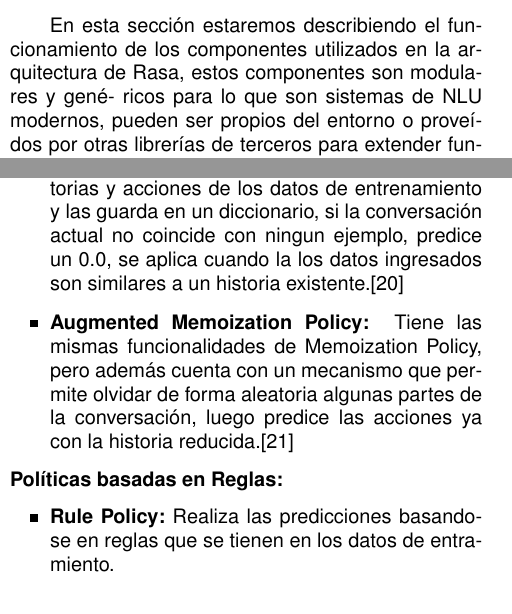
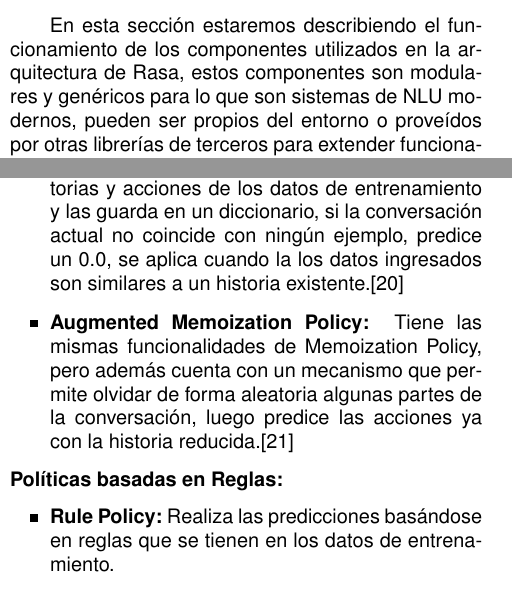
Before and after one commit to bartivs/resumen-tfg, a LaTeX document (main.tex, which reads marco_teorico.tex): two parts of the columns of pages 5 and 6 of 12, joined at a grey line, cut so that both start at the same text. Compiled offline with pdfLaTeX.

Commit message:
correcion de typos

```diff
--- a/marco_teorico.tex
+++ b/marco_teorico.tex
@@ -149,8 +149,7 @@
 Los endpoints son los enlaces a los servicios externos o internos que puede tener Rasa. En el se definen los servidores que corren o en los que están alojadas las acciones personalizadas, al igual que los modelos con los que se cuenta. También es aquí donde se especifican los tracker store, utilizados para guardar las conversaciones, y los event broker, encargados de conectar el bot con otros servicios que procesan los datos que llegan de las conversaciones.
 \subsection{Componentes}
 En esta sección estaremos describiendo el funcionamiento de los componentes
-utilizados en la arquitectura de Rasa, estos componentes son modulares y gené-
-ricos para lo que son sistemas de NLU modernos, pueden ser propios del entorno
+utilizados en la arquitectura de Rasa, estos componentes son modulares y genéricos para lo que son sistemas de NLU modernos, pueden ser propios del entorno
 o proveídos por otras librerías de terceros para extender funcionalidades
 \begin{figure}[H]
 \begin{centering}
@@ -231,12 +230,12 @@
     \item \textbf{TED Policy:}
     Es un conjunto de algoritmos desarrollados por RASA para la predicción de diálogo y reconocimiento de entidades. Su arquitectura se basa en transformadores que convierten el diálogo actual en un vector de diálogos, para compararlos con otros vectores en busca del más cercano, a partir de las acciones existentes.\cite{TED_Policy}
     \item \textbf{UnexpecTED Intent Policy:} Es una política auxiliar, tiene la misma arquitectura que TEDPolicy pero éste aprende cuales son las intenciones más probables a ser expresadas según el contexto de la conversación. Siempre debe usarse en conjunto con al menos una otra política.\cite{UnexpecTED}
-    \item \textbf{Memoization Policy: }Esta política utiliza las historias y acciones de los datos de entrenamiento y las guarda en un diccionario, si la conversación actual no coincide con ningun ejemplo, predice un 0.0, se aplica cuando la los datos ingresados son similares a un historia existente.\cite{MemoizationPolicy}
+    \item \textbf{Memoization Policy: }Esta política utiliza las historias y acciones de los datos de entrenamiento y las guarda en un diccionario, si la conversación actual no coincide con ningún ejemplo, predice un 0.0, se aplica cuando la los datos ingresados son similares a un historia existente.\cite{MemoizationPolicy}
     \item \textbf{Augmented Memoization Policy: } Tiene las mismas funcionalidades de Memoization Policy, pero además cuenta con un mecanismo que permite olvidar de forma aleatoria algunas partes de la conversación, luego predice las acciones ya con la historia reducida.\cite{AugmentedMemoizationPolicy}
 \end{itemize}
 \textbf{Políticas basadas en Reglas:}
 \begin{itemize}
-    \item \textbf{Rule Policy:} Realiza las predicciones basandose en reglas que se tienen en los datos de entramiento.
+    \item \textbf{Rule Policy:} Realiza las predicciones basándose en reglas que se tienen en los datos de entrenamiento.
 \end{itemize}
 \indent Con cada interacción, las políticas definidas indican con un nivel de confianza cuál será la siguiente acción a ser tomada, aquella que tiene obtiene el mayor resultado será la que decida la siguiente acción, en caso de que se prediga con la misma confianza, se tiene en cuenta la siguiente asignación de importancia.
 \begin{itemize}
```
Also changed, not shown: marco_teorico.tex (6 more changed lines).
